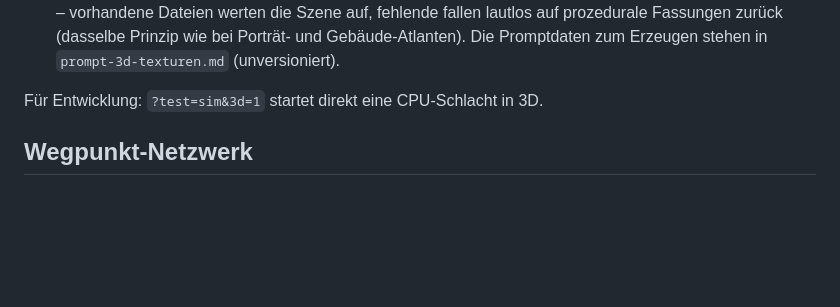
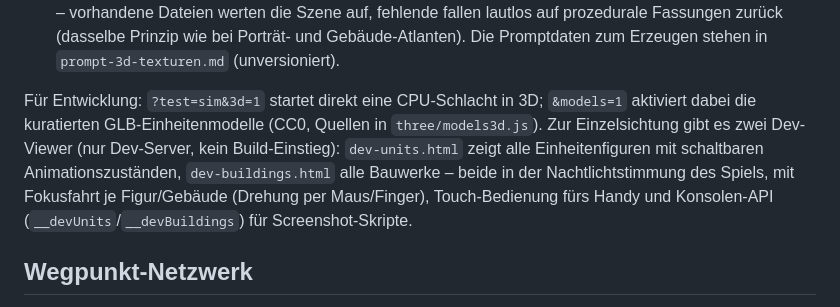
Before and after one commit to rawe/browser-games, a Markdown page: games/alterac/README.md, the part around the change. GitHub-like rendering; blank space fills up the shorter version.

Commit message:
Alterac: README-Hinweis auf 3D-Dev-Viewer und ?models-Flag

```diff
--- a/games/alterac/README.md
+++ b/games/alterac/README.md
@@ -56,7 +56,14 @@ Grundsätze, die alle `three/`-Module einhalten:
   wie bei Porträt- und Gebäude-Atlanten). Die Promptdaten zum Erzeugen stehen
   in `prompt-3d-texturen.md` (unversioniert).
 
-Für Entwicklung: `?test=sim&3d=1` startet direkt eine CPU-Schlacht in 3D.
+Für Entwicklung: `?test=sim&3d=1` startet direkt eine CPU-Schlacht in 3D;
+`&models=1` aktiviert dabei die kuratierten GLB-Einheitenmodelle (CC0,
+Quellen in `three/models3d.js`). Zur Einzelsichtung gibt es zwei
+Dev-Viewer (nur Dev-Server, kein Build-Einstieg): `dev-units.html` zeigt
+alle Einheitenfiguren mit schaltbaren Animationszuständen, `dev-buildings.html`
+alle Bauwerke – beide in der Nachtlichtstimmung des Spiels, mit Fokusfahrt
+je Figur/Gebäude (Drehung per Maus/Finger), Touch-Bedienung fürs Handy und
+Konsolen-API (`__devUnits`/`__devBuildings`) für Screenshot-Skripte.
 
 ## Wegpunkt-Netzwerk
 
```
